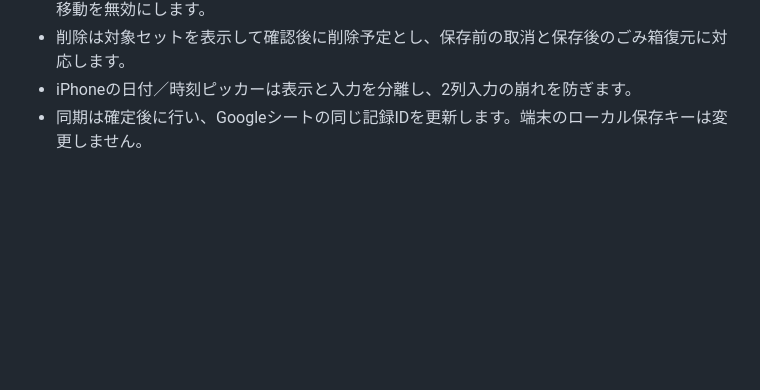
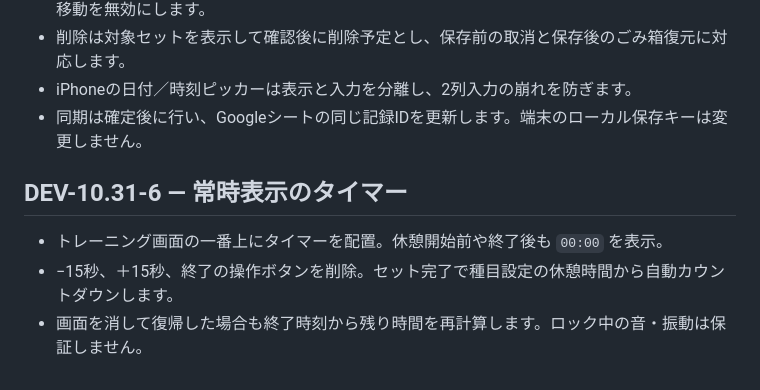
Before and after one commit to sutbun/setflow, a Markdown page: README.md, the part around the change. Rendered like a GitHub page; blank space fills up the shorter version.

Commit message:
Place always-visible countdown above training, remove timer controls: README.md

```diff
--- a/README.md
+++ b/README.md
@@ -83,3 +83,8 @@ Google Sheetはデータ保存先の一つであり、**サーバーから端末
 - 削除は対象セットを表示して確認後に削除予定とし、保存前の取消と保存後のごみ箱復元に対応します。
 - iPhoneの日付／時刻ピッカーは表示と入力を分離し、2列入力の崩れを防ぎます。
 - 同期は確定後に行い、Googleシートの同じ記録IDを更新します。端末のローカル保存キーは変更しません。
+
+## DEV-10.31-6 — 常時表示のタイマー
+- トレーニング画面の一番上にタイマーを配置。休憩開始前や終了後も `00:00` を表示。
+- −15秒、＋15秒、終了の操作ボタンを削除。セット完了で種目設定の休憩時間から自動カウントダウンします。
+- 画面を消して復帰した場合も終了時刻から残り時間を再計算します。ロック中の音・振動は保証しません。
```
